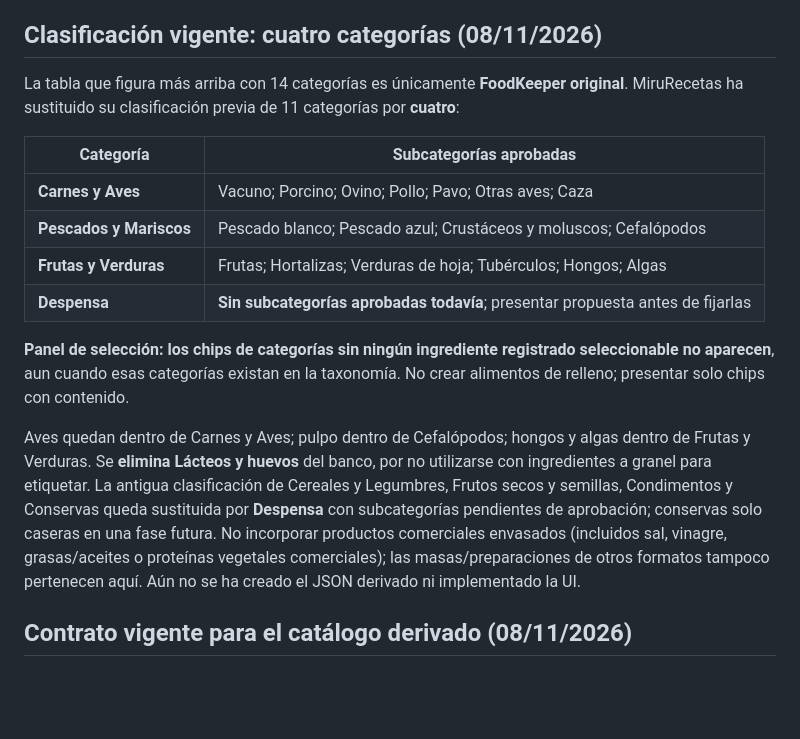
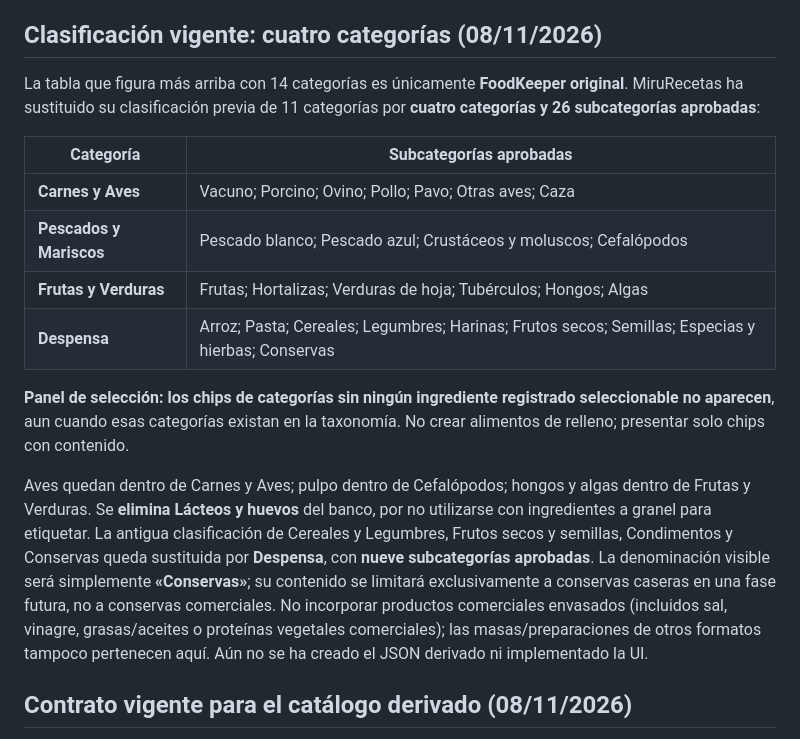
Before and after one commit to MiruRecetas/MiruRecetas-ct230b-ble-lab, a Markdown page: ingredientes-v1/banco/README.md, the part around the change. Drawn GitHub-style; blank space fills up the shorter version.

Commit message:
docs: aprobar nueve subcategorías de Despensa con nombre Conservas

```diff
--- a/ingredientes-v1/banco/README.md
+++ b/ingredientes-v1/banco/README.md
@@ -35,18 +35,18 @@ La tabla conserva los nombres de categorías de origen, incluidas las expresione
 
 ## Clasificación vigente: cuatro categorías (08/11/2026)
 
-La tabla que figura más arriba con 14 categorías es únicamente **FoodKeeper original**. MiruRecetas ha sustituido su clasificación previa de 11 categorías por **cuatro**:
+La tabla que figura más arriba con 14 categorías es únicamente **FoodKeeper original**. MiruRecetas ha sustituido su clasificación previa de 11 categorías por **cuatro categorías y 26 subcategorías aprobadas**:
 
 | Categoría | Subcategorías aprobadas |
 |---|---|
 | **Carnes y Aves** | Vacuno; Porcino; Ovino; Pollo; Pavo; Otras aves; Caza |
 | **Pescados y Mariscos** | Pescado blanco; Pescado azul; Crustáceos y moluscos; Cefalópodos |
 | **Frutas y Verduras** | Frutas; Hortalizas; Verduras de hoja; Tubérculos; Hongos; Algas |
-| **Despensa** | **Sin subcategorías aprobadas todavía**; presentar propuesta antes de fijarlas |
+| **Despensa** | Arroz; Pasta; Cereales; Legumbres; Harinas; Frutos secos; Semillas; Especias y hierbas; Conservas |
 
 **Panel de selección:** **los chips de categorías sin ningún ingrediente registrado seleccionable no aparecen**, aun cuando esas categorías existan en la taxonomía. No crear alimentos de relleno; presentar solo chips con contenido.
 
-Aves quedan dentro de Carnes y Aves; pulpo dentro de Cefalópodos; hongos y algas dentro de Frutas y Verduras. Se **elimina Lácteos y huevos** del banco, por no utilizarse con ingredientes a granel para etiquetar. La antigua clasificación de Cereales y Legumbres, Frutos secos y semillas, Condimentos y Conservas queda sustituida por **Despensa** con subcategorías pendientes de aprobación; conservas solo caseras en una fase futura. No incorporar productos comerciales envasados (incluidos sal, vinagre, grasas/aceites o proteínas vegetales comerciales); las masas/preparaciones de otros formatos tampoco pertenecen aquí. Aún no se ha creado el JSON derivado ni implementado la UI.
+Aves quedan dentro de Carnes y Aves; pulpo dentro de Cefalópodos; hongos y algas dentro de Frutas y Verduras. Se **elimina Lácteos y huevos** del banco, por no utilizarse con ingredientes a granel para etiquetar. La antigua clasificación de Cereales y Legumbres, Frutos secos y semillas, Condimentos y Conservas queda sustituida por **Despensa**, con **nueve subcategorías aprobadas**. La denominación visible será simplemente **«Conservas»**; su contenido se limitará exclusivamente a conservas caseras en una fase futura, no a conservas comerciales. No incorporar productos comerciales envasados (incluidos sal, vinagre, grasas/aceites o proteínas vegetales comerciales); las masas/preparaciones de otros formatos tampoco pertenecen aquí. Aún no se ha creado el JSON derivado ni implementado la UI.
 
 ## Contrato vigente para el catálogo derivado (08/11/2026)
 
```
